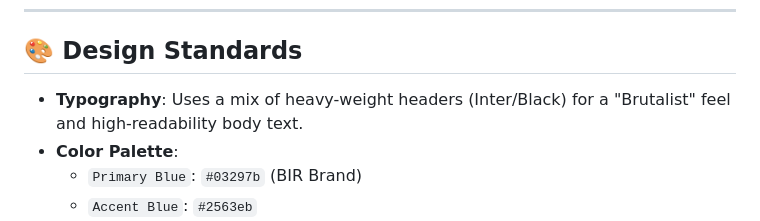
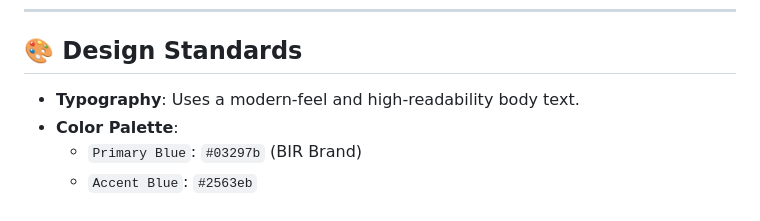
Before and after one commit to mrfahrenheit0528/HCI, a Markdown page: README.md, the part around the change. GitHub-like rendering.

Commit message:
Revise typography section in README
Updated typography description for clarity.

```diff
--- a/README.md
+++ b/README.md
@@ -67,7 +67,7 @@ The application will be available at `http://127.0.0.1:5000/`.
 
 ## 🎨 Design Standards
 
-- **Typography**: Uses a mix of heavy-weight headers (Inter/Black) for a "Brutalist" feel and high-readability body text.
+- **Typography**: Uses a modern-feel and high-readability body text.
 - **Color Palette**:
   - `Primary Blue`: `#03297b` (BIR Brand)
   - `Accent Blue`: `#2563eb`
```
